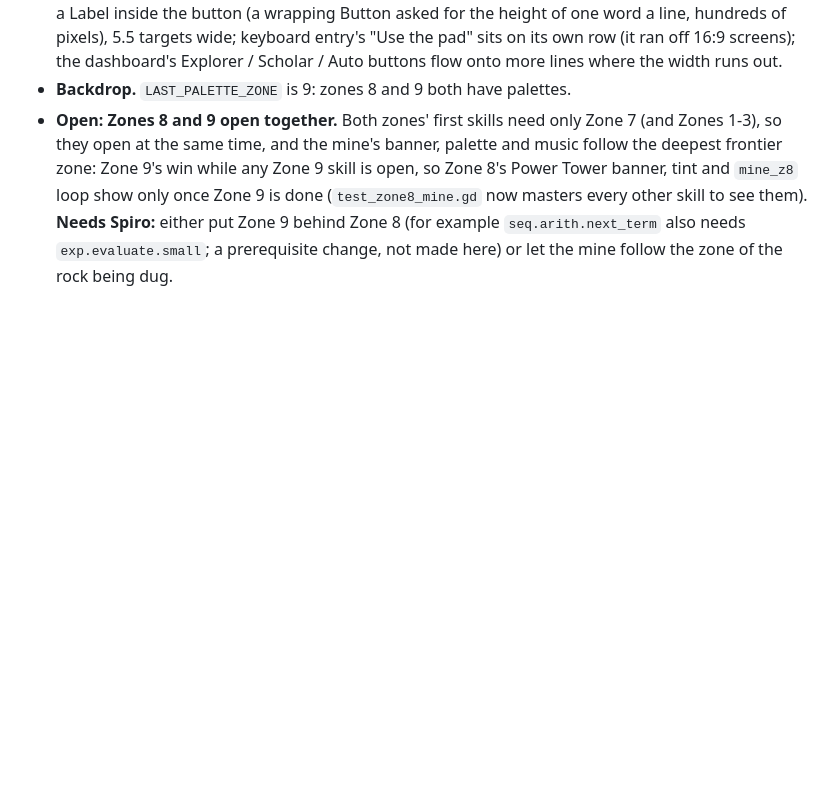
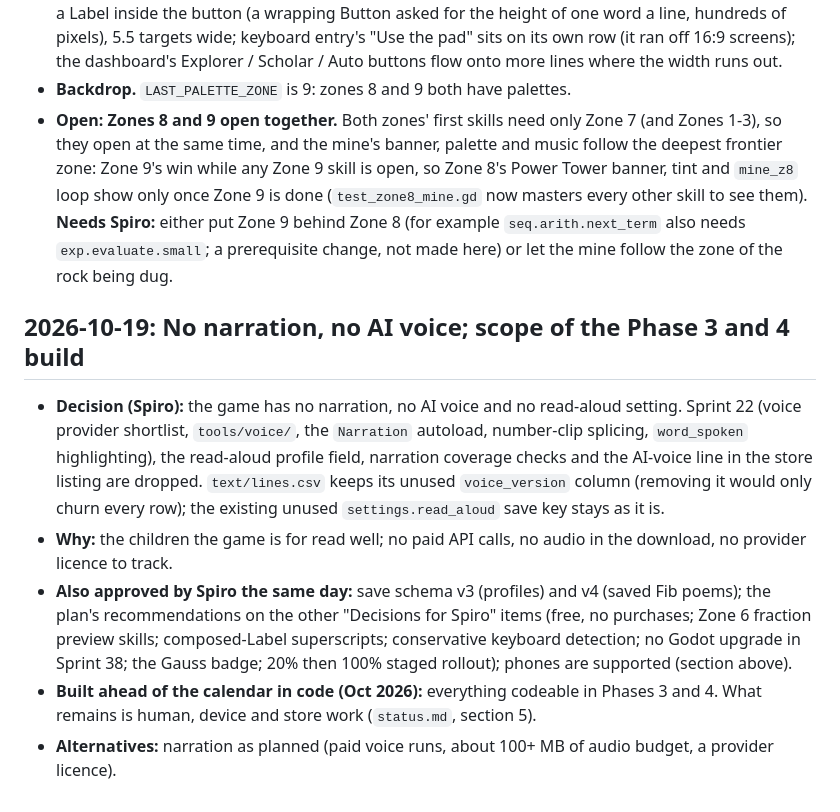
Before and after one commit to SpiroGanas/Gem-Mines-of-Number-Mountain, a Markdown page: docs/decisions.md, the part around the change. GitHub-like rendering; blank space fills up the shorter version.

```diff
--- a/docs/decisions.md
+++ b/docs/decisions.md
@@ -614,3 +614,11 @@ Zone 6 (Gear Works) and Zone 7 (Crystal Shards) were built in parallel from the
 - **Phone layout fixes (found by `tests/scenes/test_phone_layout.gd`, which now also opens the Fib poem maker and runs keyboard entry in Scholar mode with a forced keyboard; every Zone 8 and 9 input kind runs through its input loop):** the badge case keeps two columns (three pushed Bolt's column off 16:9 screens; a third row scrolls); the proof board's fact buttons wrap their words in a Label inside the button (a wrapping Button asked for the height of one word a line, hundreds of pixels), 5.5 targets wide; keyboard entry's "Use the pad" sits on its own row (it ran off 16:9 screens); the dashboard's Explorer / Scholar / Auto buttons flow onto more lines where the width runs out.
 - **Backdrop.** `LAST_PALETTE_ZONE` is 9: zones 8 and 9 both have palettes.
 - **Open: Zones 8 and 9 open together.** Both zones' first skills need only Zone 7 (and Zones 1-3), so they open at the same time, and the mine's banner, palette and music follow the deepest frontier zone: Zone 9's win while any Zone 9 skill is open, so Zone 8's Power Tower banner, tint and `mine_z8` loop show only once Zone 9 is done (`test_zone8_mine.gd` now masters every other skill to see them). **Needs Spiro:** either put Zone 9 behind Zone 8 (for example `seq.arith.next_term` also needs `exp.evaluate.small`; a prerequisite change, not made here) or let the mine follow the zone of the rock being dug.
+
+## 2026-10-19: No narration, no AI voice; scope of the Phase 3 and 4 build
+
+- **Decision (Spiro):** the game has no narration, no AI voice and no read-aloud setting. Sprint 22 (voice provider shortlist, `tools/voice/`, the `Narration` autoload, number-clip splicing, `word_spoken` highlighting), the read-aloud profile field, narration coverage checks and the AI-voice line in the store listing are dropped. `text/lines.csv` keeps its unused `voice_version` column (removing it would only churn every row); the existing unused `settings.read_aloud` save key stays as it is.
+- **Why:** the children the game is for read well; no paid API calls, no audio in the download, no provider licence to track.
+- **Also approved by Spiro the same day:** save schema v3 (profiles) and v4 (saved Fib poems); the plan's recommendations on the other "Decisions for Spiro" items (free, no purchases; Zone 6 fraction preview skills; composed-Label superscripts; conservative keyboard detection; no Godot upgrade in Sprint 38; the Gauss badge; 20% then 100% staged rollout); phones are supported (section above).
+- **Built ahead of the calendar in code (Oct 2026):** everything codeable in Phases 3 and 4. What remains is human, device and store work (`status.md`, section 5).
+- **Alternatives:** narration as planned (paid voice runs, about 100+ MB of audio budget, a provider licence).
```
Also changed, not shown: CLAUDE.md (+7 -11 lines), status.md (+31 -39 lines).
